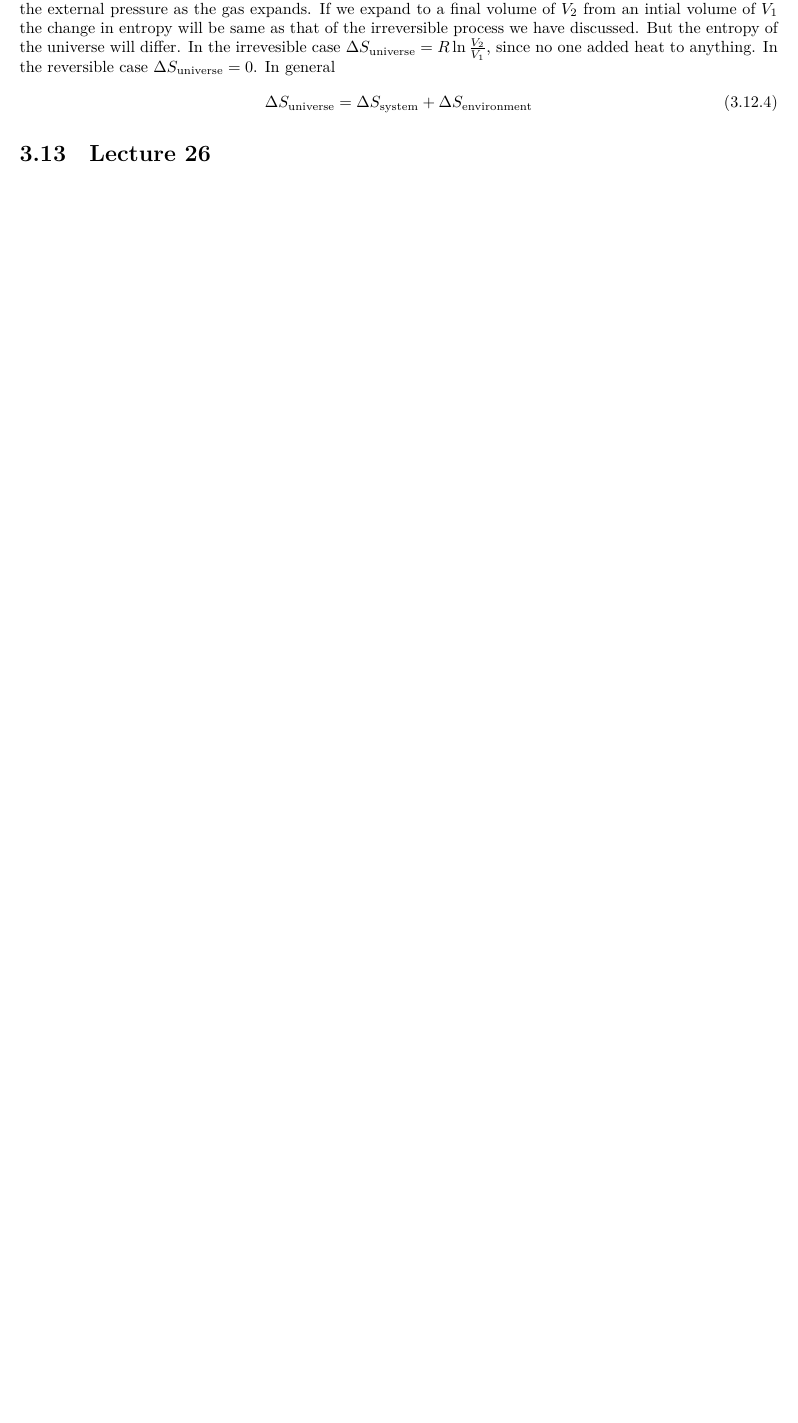
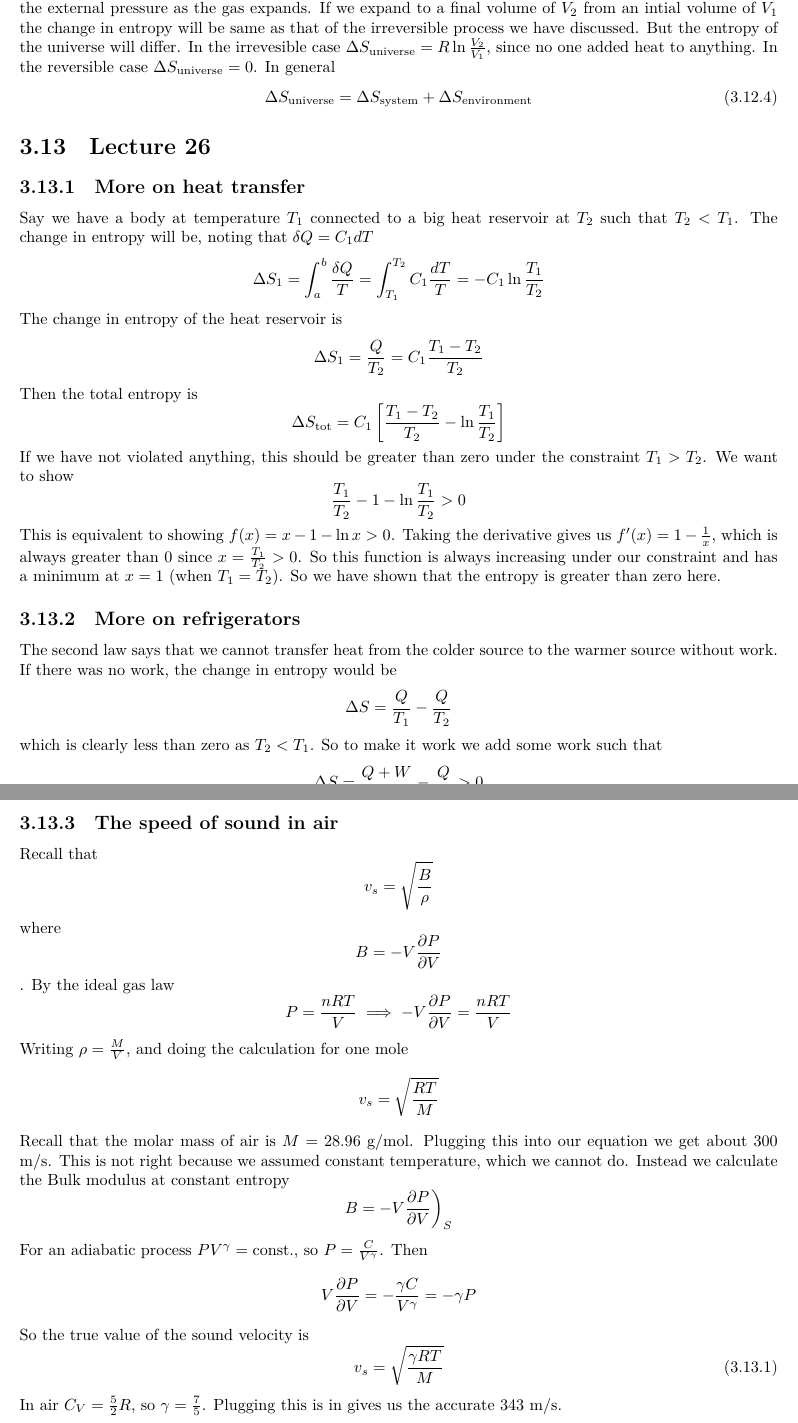
Before and after one commit to RetroRfishy/UCSDPhysicsNotes, a LaTeX thesis (Physics 4B Notes/Physics4B.tex): part of page 49 of 64 before the commit and two parts of pages 49 and 50 of 65 after it, the two joined at a grey line, cut so that both start at the same text, the shorter picture padded with empty space. Compiled offline with XeLaTeX.

Commit message:
finished last lecture

```diff
--- a/Physics 4B Notes/Physics4B.tex
+++ b/Physics 4B Notes/Physics4B.tex
@@ -2647,6 +2647,42 @@ of the universe will differ. In the irrevesible case $\Delta S_{\text{universe}}
     \Delta S_{\text{universe}} = \Delta S_{\text{system}} + \Delta S_{\text{environment}}
 \end{equation}
 \section{Lecture 26}
+\subsection{More on heat transfer}
+Say we have a body at temperature $T_1$ connected to a big heat reservoir at $T_2$ such that $T_2<T_1$. The change in entropy will be, noting that $\delta Q = C_1 dT$
+$$\Delta S_1 = \int^b_a \frac{\delta Q}{T} = \int^{T_2}_{T_1}C_1\frac{dT}{T} = -C_1\ln\frac{T_1}{T_2}$$
+The change in entropy of the heat reservoir is
+$$\Delta S_1 = \frac{Q}{T_2} = C_1\frac{T_1-T_2}{T_2}$$
+Then the total entropy is
+$$\Delta S_{\text{tot}} = C_1\left[\frac{T_1-T_2}{T_2}-\ln\frac{T_1}{T_2}\right]$$
+If we have not violated anything, this should be greater than zero under the constraint $T_1>T_2$. We want to show
+$$\frac{T_1}{T_2}-1-\ln\frac{T_1}{T_2}>0$$
+This is equivalent to showing $f(x) = x-1-\ln x>0$. Taking the derivative gives us $f'(x) = 1-\frac{1}{x}$, which is always greater than $0$ since $x=\frac{T_1}{T_2}>0$. So this function is always
+increasing under our constraint and has a minimum at $x=1$ (when $T_1 = T_2$). So we have shown that the entropy is greater than zero here.
+\subsection{More on refrigerators}
+The second law says that we cannot transfer heat from the colder source to the warmer source without work. If there was no work, the change in entropy would be
+$$\Delta S = \frac{Q}{T_1}-\frac{Q}{T_2}$$
+which is clearly less than zero as $T_2<T_1$. So to make it work we add some work such that
+$$\Delta S = \frac{Q+W}{T_1} -\frac{Q}{T_2}>0$$
+\subsection{The speed of sound in air}
+Recall that
+$$v_s = \sqrt{\frac{B}{\rho}}$$
+where
+$$B = -V\pd{P}{V}$$. By the ideal gas law
+\begin{equation*}
+    P = \frac{nRT}{V} \implies -V\pd{P}{V}=\frac{nRT}{V}
+\end{equation*}
+Writing $\rho = \frac{M}{V}$, and doing the calculation for one mole
+$$ v_s = \sqrt{\frac{RT}{M}}$$
+Recall that the molar mass of air is $M = 28.96$ g/mol. Plugging this into our equation we get about 300 m/s. This is not right because we assumed constant
+temperature, which we cannot do. Instead we calculate the Bulk modulus at constant entropy
+$$ B = -V\pd{P}{V}\bigg)_S$$
+For an adiabatic process $PV^{\gamma} = \text{const.}$, so $P = \frac{C}{V^{\gamma}}$. Then
+$$ V\pd{P}{V} = -\frac{\gamma C}{V^{\gamma}} = -\gamma P$$
+So the true value of the sound velocity is
+\begin{equation}
+    v_s = \sqrt{\frac{\gamma RT}{M}}
+\end{equation}
+In air $C_V = \frac{5}{2}R$, so $\gamma = \frac{7}{5}$. Plugging this is in gives us the accurate $343$ m/s.
 \clearpage
 \appendix
 \chapter{Mathematical Methods for Physics 4B}
```
Also changed, not shown: Physics 4B Notes/Physics4B.pdf.
